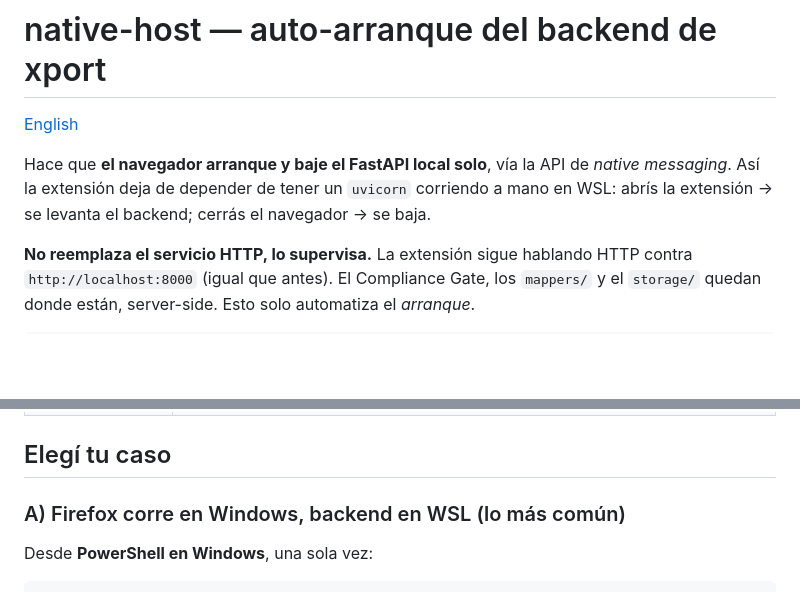
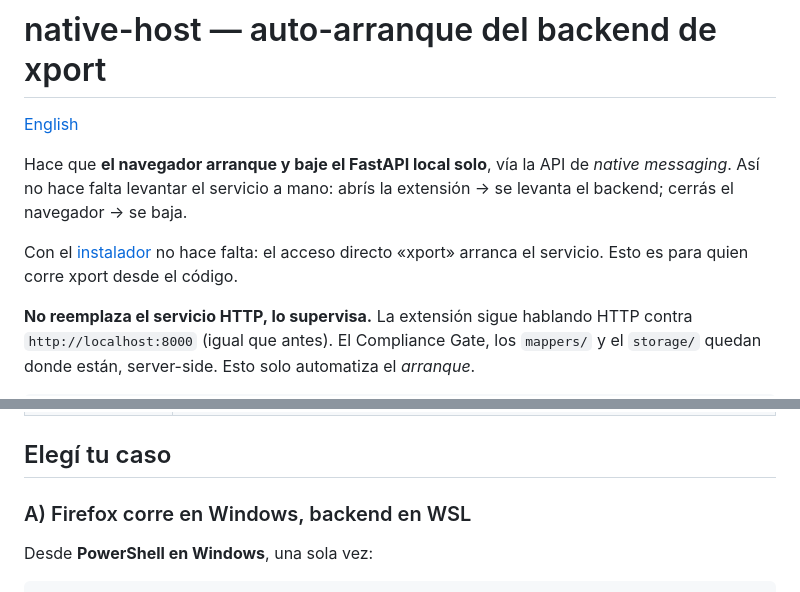
Before and after one commit to bafif/xport, a Markdown page: deploy/native-host/README.md, 2 parts joined by grey strips. Drawn GitHub-style; blank space fills up the shorter version.

Commit message:
docs(native-host): with the installer it is not needed; WSL is one case, not the usual one

```diff
--- a/deploy/native-host/README.md
+++ b/deploy/native-host/README.md
@@ -3,8 +3,11 @@
 [English](README.en.md)
 
 Hace que **el navegador arranque y baje el FastAPI local solo**, vía la API de
-*native messaging*. Así la extensión deja de depender de tener un `uvicorn` corriendo
-a mano en WSL: abrís la extensión → se levanta el backend; cerrás el navegador → se baja.
+*native messaging*. Así no hace falta levantar el servicio a mano: abrís la extensión → se
+levanta el backend; cerrás el navegador → se baja.
+
+Con el [instalador](../../docs/INSTALL.md) no hace falta: el acceso directo «xport» arranca el
+servicio. Esto es para quien corre xport desde el código.
 
 **No reemplaza el servicio HTTP, lo supervisa.** La extensión sigue hablando HTTP
 contra `http://localhost:8000` (igual que antes). El Compliance Gate, los `mappers/` y
@@ -27,7 +30,7 @@ navegador --connectNative--> host nativo --lanza--> uvicorn (FastAPI)
 
 ## Elegí tu caso
 
-### A) Firefox corre en Windows, backend en WSL (lo más común)
+### A) Firefox corre en Windows, backend en WSL
 
 Desde **PowerShell en Windows**, una sola vez:
 
```
Also changed, not shown: deploy/native-host/README.en.md (+6 -3 lines).
